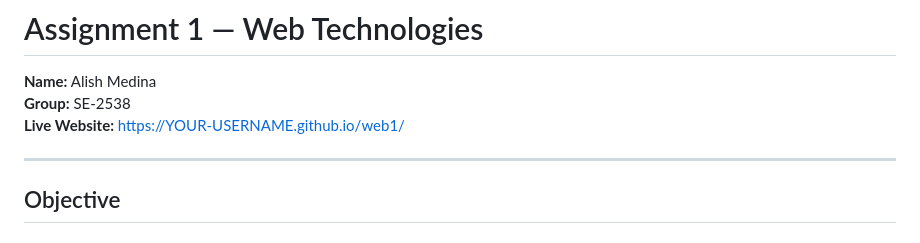
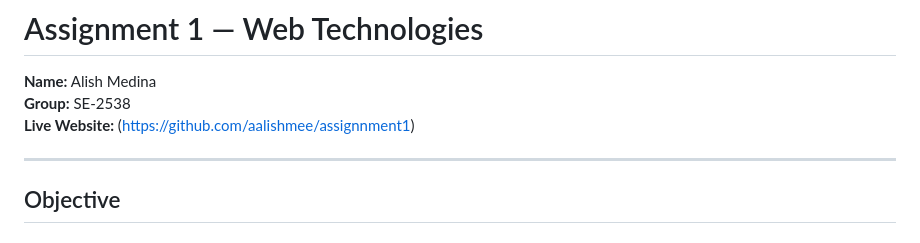
Before and after one commit to aalishmee/assignnment1, a Markdown page: READ.md, the part around the change. Rendered like a GitHub page.

Commit message:
README
Corrected the link format for the live website.

```diff
--- a/READ.md
+++ b/READ.md
@@ -1,7 +1,7 @@
 # Assignment 1 — Web Technologies
 **Name:** Alish Medina
 **Group:** SE-2538
-**Live Website:** [https://YOUR-USERNAME.github.io/web1/](https://github.com/aalishmee/assignnment1)
+**Live Website:** (https://github.com/aalishmee/assignnment1)
 
 ---
 
```
